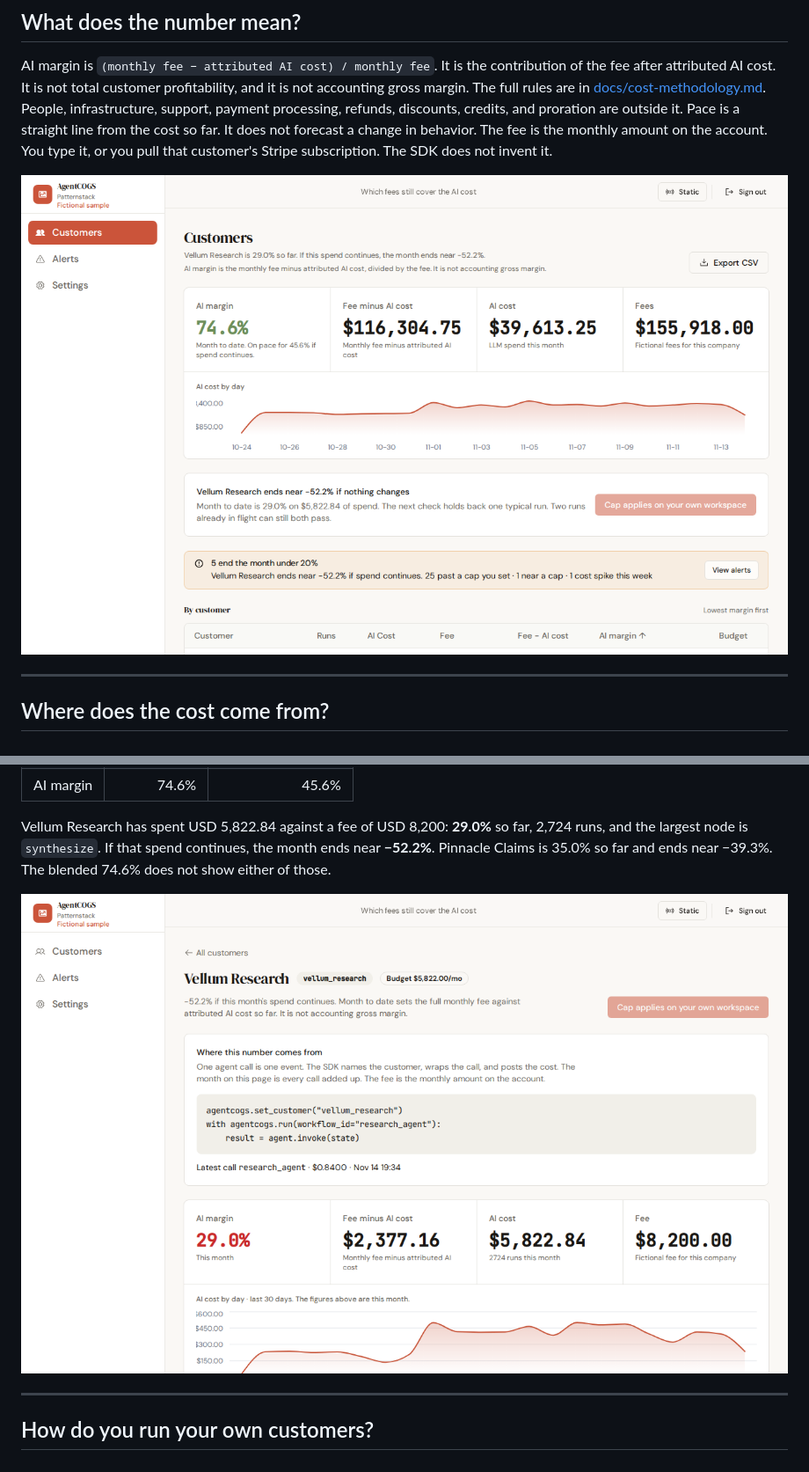
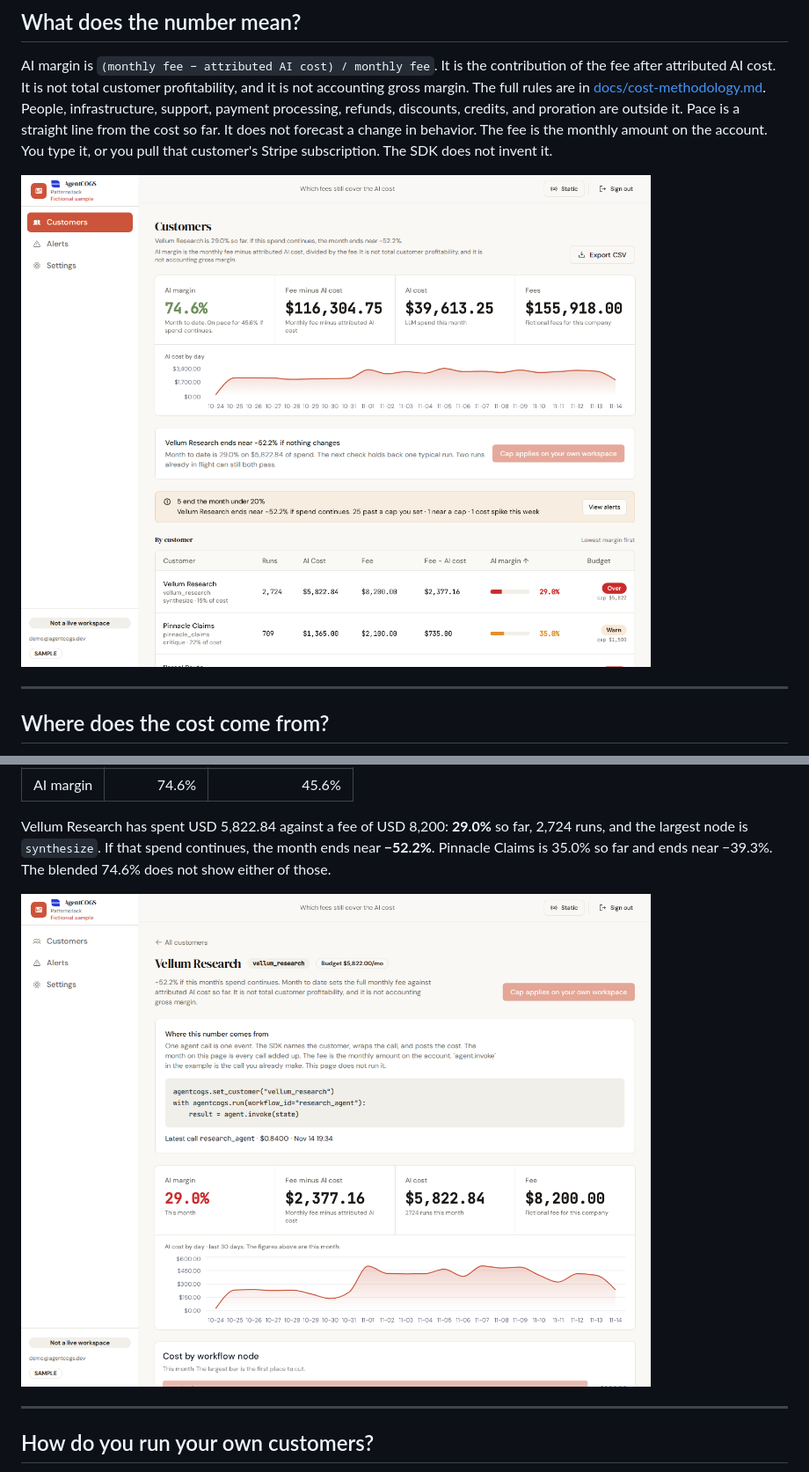
Before and after one commit to vaibhav11123/agentcogs, a Markdown page: README.md, 2 parts joined by grey strips. Shown at 88% size. Rendered like a GitHub page; pictures changed too: docs/assets/screenshots/patternstack-customers.png, docs/assets/screenshots/vellum-research.png.

```diff
--- a/README.md
+++ b/README.md
@@ -41,7 +43,7 @@ The package is the SDK. The customer list is the dashboard, and you run it yours
 
 AI margin is `(monthly fee − attributed AI cost) / monthly fee`. It is the contribution of the fee after attributed AI cost. It is not total customer profitability, and it is not accounting gross margin. The full rules are in [docs/cost-methodology.md](https://github.com/vaibhav11123/agentcogs/blob/main/docs/cost-methodology.md). People, infrastructure, support, payment processing, refunds, discounts, credits, and proration are outside it. Pace is a straight line from the cost so far. It does not forecast a change in behavior. The fee is the monthly amount on the account. You type it, or you pull that customer's Stripe subscription. The SDK does not invent it.
 
-<img src="https://raw.githubusercontent.com/vaibhav11123/agentcogs/main/docs/assets/screenshots/patternstack-customers.png" alt="Patternstack customer list, fictional. AI margin 74.6%. Vellum Research is 29.0% and the month ends near −52.2%." width="880">
+<img src="docs/assets/screenshots/patternstack-customers.png" alt="Patternstack customer list, fictional. AI margin 74.6%. Vellum Research is over a $5,822 cap, at 29.0%, and the month ends near −52.2%." width="880">
 
 ---
 
@@ -89,7 +91,7 @@ Patternstack, as of 14 Nov 2026. Forty customers. The month so far looks healthy
 
 Vellum Research has spent USD 5,822.84 against a fee of USD 8,200: **29.0%** so far, 2,724 runs, and the largest node is `synthesize`. If that spend continues, the month ends near **−52.2%**. Pinnacle Claims is 35.0% so far and ends near −39.3%. The blended 74.6% does not show either of those.
 
-<img src="https://raw.githubusercontent.com/vaibhav11123/agentcogs/main/docs/assets/screenshots/vellum-research.png" alt="Vellum Research customer detail. AI margin 29.0%, AI cost USD 5,822.84, fee USD 8,200, and the set_customer call that posts each run." width="880">
+<img src="docs/assets/screenshots/vellum-research.png" alt="Vellum Research, fictional. AI margin 29.0%, fee $8,200, AI cost $5,822.84, budget $5,822 a month, and the set_customer call that posts each run." width="880">
 
 ---
 
```
Also changed, not shown: other parts of README.md (+3 -1 lines), 2 other files.
